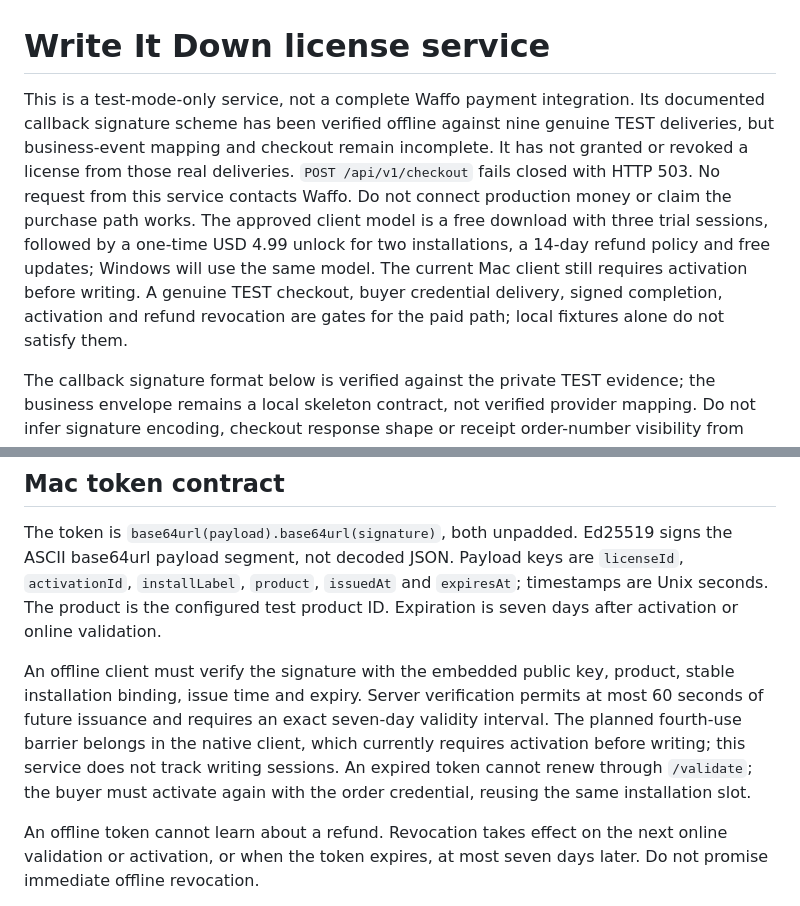
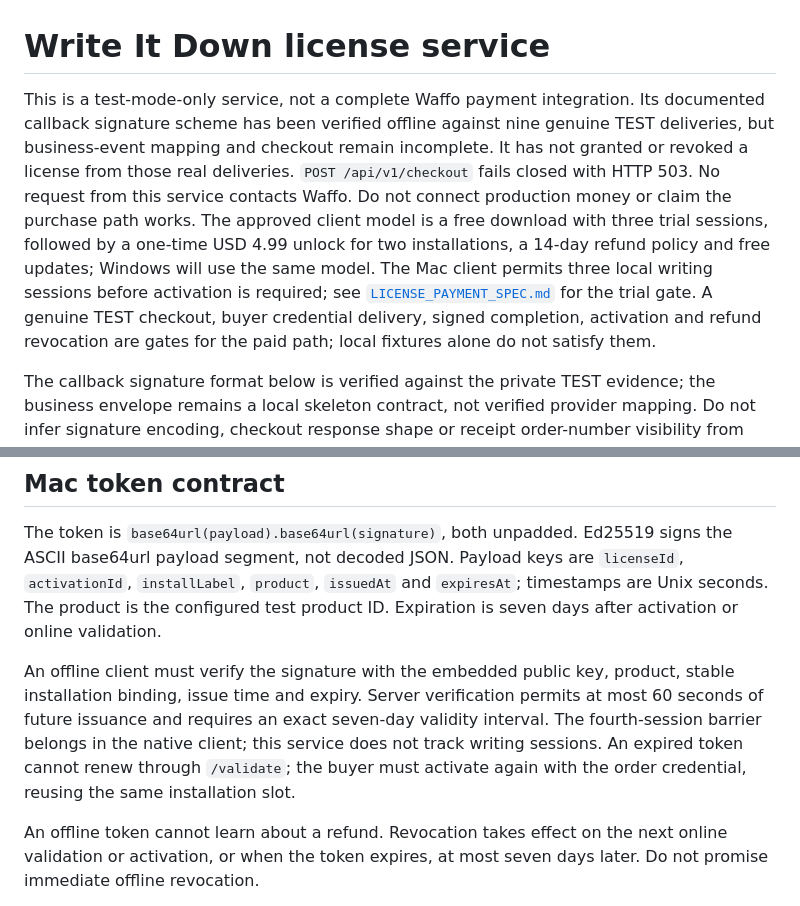
Before and after one commit to ichts/zerodraft, a Markdown page: services/license/README.md, 2 parts joined by grey strips. Rendered like a GitHub page.

Commit message:
no-mistakes(document): 修正试用文档并检查格式

```diff
--- a/services/license/README.md
+++ b/services/license/README.md
@@ -1,6 +1,6 @@
 # Write It Down license service
 
-This is a test-mode-only service, not a complete Waffo payment integration. Its documented callback signature scheme has been verified offline against nine genuine TEST deliveries, but business-event mapping and checkout remain incomplete. It has not granted or revoked a license from those real deliveries. `POST /api/v1/checkout` fails closed with HTTP 503. No request from this service contacts Waffo. Do not connect production money or claim the purchase path works. The approved client model is a free download with three trial sessions, followed by a one-time USD 4.99 unlock for two installations, a 14-day refund policy and free updates; Windows will use the same model. The current Mac client still requires activation before writing. A genuine TEST checkout, buyer credential delivery, signed completion, activation and refund revocation are gates for the paid path; local fixtures alone do not satisfy them.
+This is a test-mode-only service, not a complete Waffo payment integration. Its documented callback signature scheme has been verified offline against nine genuine TEST deliveries, but business-event mapping and checkout remain incomplete. It has not granted or revoked a license from those real deliveries. `POST /api/v1/checkout` fails closed with HTTP 503. No request from this service contacts Waffo. Do not connect production money or claim the purchase path works. The approved client model is a free download with three trial sessions, followed by a one-time USD 4.99 unlock for two installations, a 14-day refund policy and free updates; Windows will use the same model. The Mac client permits three local writing sessions before activation is required; see [`LICENSE_PAYMENT_SPEC.md`](../../apps/macos/FirstLine/docs/LICENSE_PAYMENT_SPEC.md) for the trial gate. A genuine TEST checkout, buyer credential delivery, signed completion, activation and refund revocation are gates for the paid path; local fixtures alone do not satisfy them.
 
 The callback signature format below is verified against the private TEST evidence; the business envelope remains a local skeleton contract, not verified provider mapping. Do not infer signature encoding, checkout response shape or receipt order-number visibility from fixtures. A buyer cannot activate until a signed completion creates the license; there is no GraphQL fallback or receipt lookup.
 
@@ -97,7 +97,7 @@ Callback receipt and license changes commit together. A replay with the same eve
 
 The token is `base64url(payload).base64url(signature)`, both unpadded. Ed25519 signs the ASCII base64url payload segment, not decoded JSON. Payload keys are `licenseId`, `activationId`, `installLabel`, `product`, `issuedAt` and `expiresAt`; timestamps are Unix seconds. The product is the configured test product ID. Expiration is seven days after activation or online validation.
 
-An offline client must verify the signature with the embedded public key, product, stable installation binding, issue time and expiry. Server verification permits at most 60 seconds of future issuance and requires an exact seven-day validity interval. The planned fourth-use barrier belongs in the native client, which currently requires activation before writing; this service does not track writing sessions. An expired token cannot renew through `/validate`; the buyer must activate again with the order credential, reusing the same installation slot.
+An offline client must verify the signature with the embedded public key, product, stable installation binding, issue time and expiry. Server verification permits at most 60 seconds of future issuance and requires an exact seven-day validity interval. The fourth-session barrier belongs in the native client; this service does not track writing sessions. An expired token cannot renew through `/validate`; the buyer must activate again with the order credential, reusing the same installation slot.
 
 An offline token cannot learn about a refund. Revocation takes effect on the next online validation or activation, or when the token expires, at most seven days later. Do not promise immediate offline revocation.
 
```
Also changed, not shown: writeitdown/README.md (+1 -1 lines).
